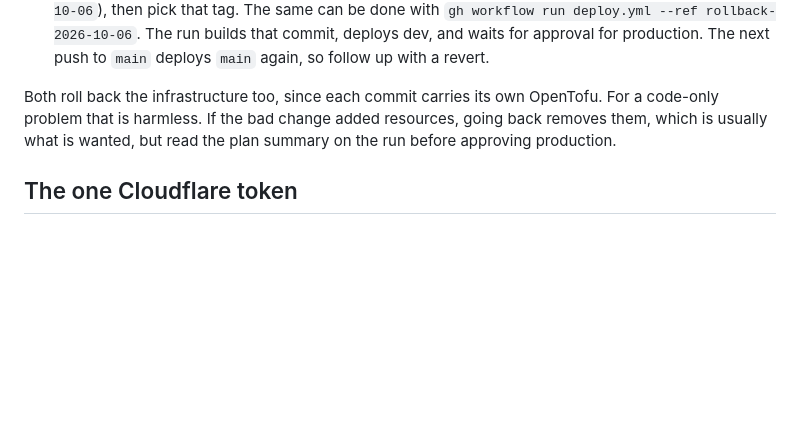
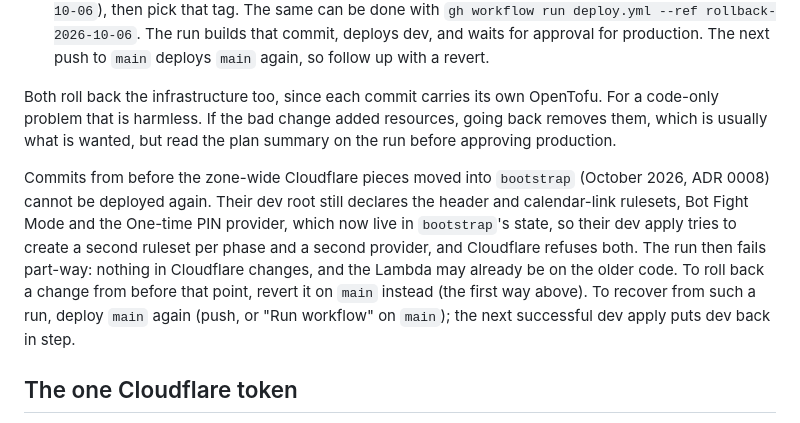
Before and after one commit to CraigDevJohnson/the-lobby, a Markdown page: docs/pipeline.md, the part around the change. Drawn GitHub-style; blank space fills up the shorter version.

```diff
--- a/docs/pipeline.md
+++ b/docs/pipeline.md
@@ -72,6 +72,8 @@ Two ways, in order of preference.
 
 Both roll back the infrastructure too, since each commit carries its own OpenTofu. For a code-only problem that is harmless. If the bad change added resources, going back removes them, which is usually what is wanted, but read the plan summary on the run before approving production.
 
+Commits from before the zone-wide Cloudflare pieces moved into `bootstrap` (October 2026, ADR 0008) cannot be deployed again. Their dev root still declares the header and calendar-link rulesets, Bot Fight Mode and the One-time PIN provider, which now live in `bootstrap`'s state, so their dev apply tries to create a second ruleset per phase and a second provider, and Cloudflare refuses both. The run then fails part-way: nothing in Cloudflare changes, and the Lambda may already be on the older code. To roll back a change from before that point, revert it on `main` instead (the first way above). To recover from such a run, deploy `main` again (push, or "Run workflow" on `main`); the next successful dev apply puts dev back in step.
+
 ## The one Cloudflare token
 
 Cloudflare offers no keyless sign-in, so an API token that may change the zone is stored as the secret `CLOUDFLARE_API_TOKEN` in the `dev` and `production` environments, where only deploy jobs can read it. A second token with read permissions only, `CLOUDFLARE_API_TOKEN_READ_ONLY`, serves pull-request plans; until it exists the plan step is skipped. These are the only long-lived credentials the pipeline holds. Its permissions are listed in `infra/README.md`; it is scoped to the `craigdevjohnson.com` zone and its account. Only the `Plan` and `Deploy` workflows read it, and only on branches in this repository. If it leaks, roll it in the Cloudflare dashboard and replace the secret in GitHub.
```
Also changed, not shown: infra/README.md (+1 -1 lines).
